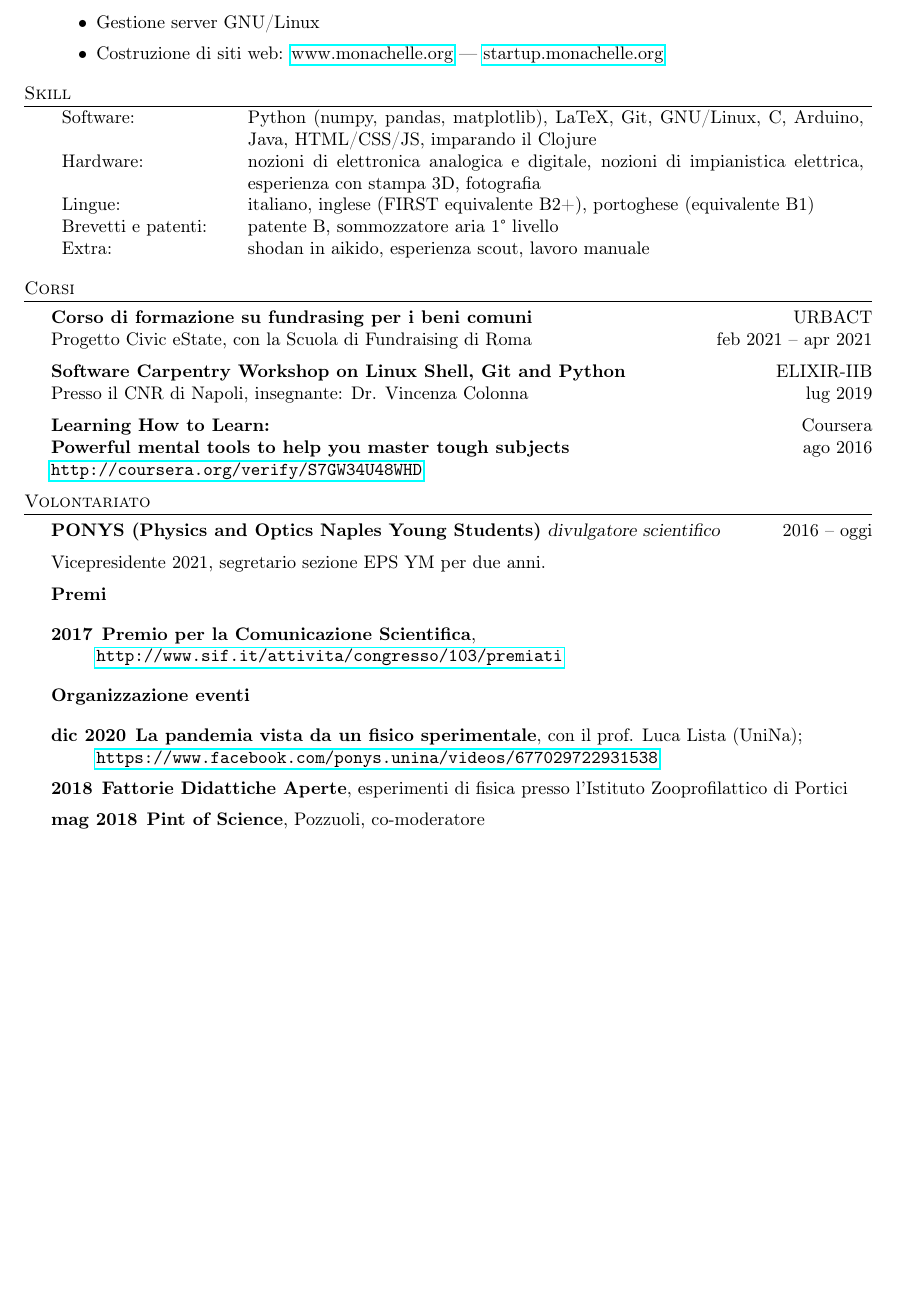
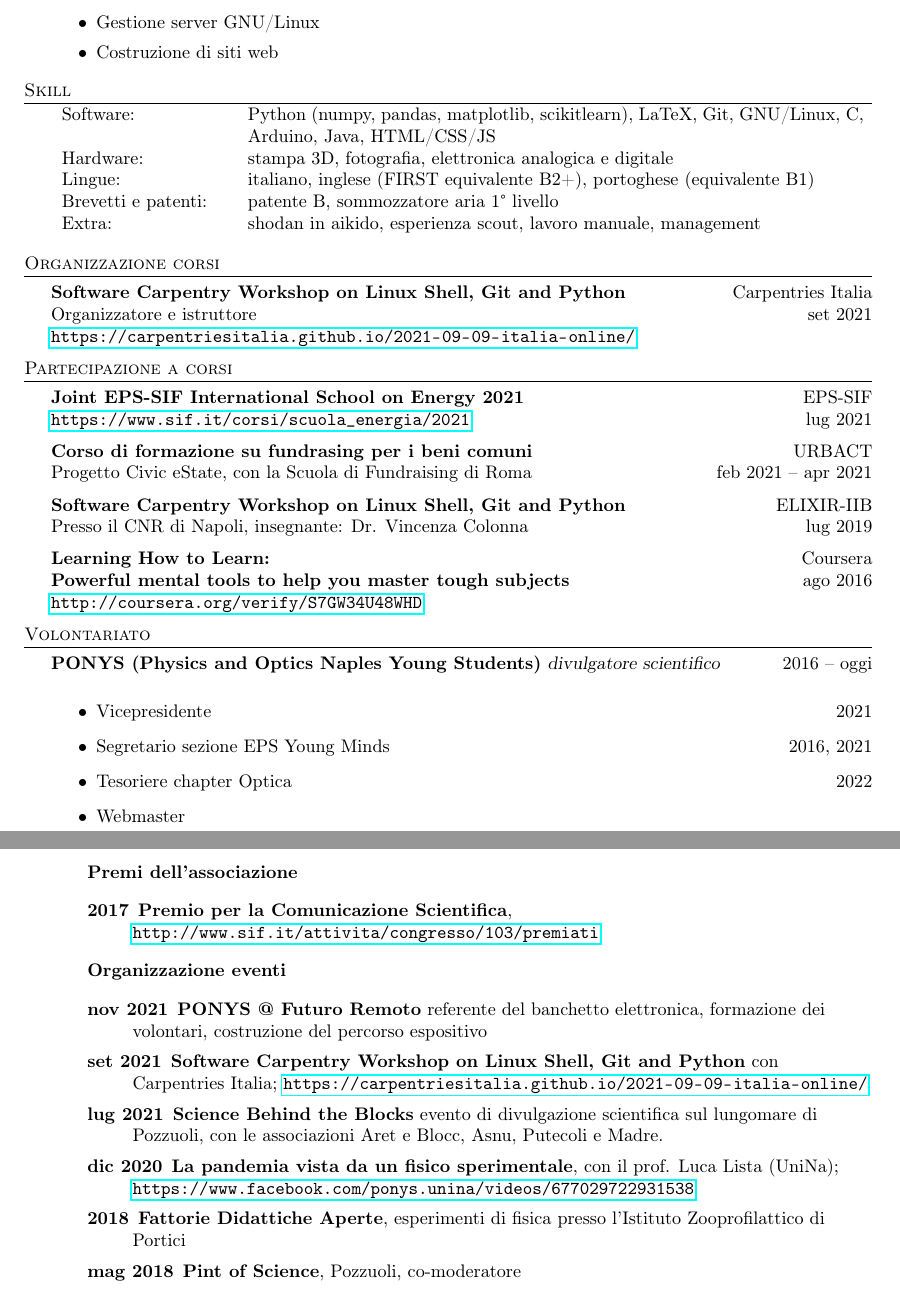
Before and after one commit to visika/curriculum-vitae, a LaTeX CV (resume.tex): part of page 1 of 2 before the commit and two parts of pages 1 and 2 of 3 after it, the two joined at a grey line, cut so that both start at the same text, the shorter picture padded with empty space. Compiled offline with pdfLaTeX.

Commit message:
Aggiorna curriculum

```diff
--- a/resume.tex
+++ b/resume.tex
@@ -6,6 +6,7 @@
     \usepackage[utf8]{inputenc}
     \usepackage[T1]{fontenc}
     \usepackage{hyperref}
+    \usepackage{scrextend}
     \textheight=10in
     \pagestyle{empty}
     \raggedright
@@ -105,30 +106,35 @@ Impronta: sistemi complessi
 	\item Laboratori didattici per classi scolastiche
 \end{itemize}
 \textbf{Autonomo} \hfill Napoli, IT\\
-\textit{Webmaster} \hfill 2015 -- oggi\\
+\textit{Webmaster} \hfill 2015 -- 2020\\
 \vspace{-1mm}
 \begin{itemize} \itemsep 1pt
   \item Gestione server GNU/Linux
-  \item Costruzione di siti web:
-        \href{https://www.monachelle.org}{www.monachelle.org} ---
-        \href{https://startup.monachelle.org}{startup.monachelle.org}
+  \item Costruzione di siti web
 \end{itemize}
 
 \header{Skill}
 \begin{tabular}{ p{0.2\linewidth} p{0.75\linewidth} }
-  Software: & Python (numpy, pandas, matplotlib), LaTeX, Git, GNU/Linux,
-              C, Arduino, Java, HTML/CSS/JS, imparando il Clojure \\
-  Hardware: & nozioni di elettronica analogica e digitale,
-              nozioni di impianistica elettrica,
-              esperienza con stampa 3D, fotografia \\
+  Software: & Python (numpy, pandas, matplotlib, scikitlearn), LaTeX, Git, GNU/Linux,
+              C, Arduino, Java, HTML/CSS/JS \\
+  Hardware: & stampa 3D, fotografia, elettronica analogica e digitale \\
   Lingue: & italiano, inglese (FIRST equivalente B2+),
             portoghese (equivalente B1) \\
   Brevetti e patenti: & patente B, sommozzatore aria 1° livello \\
-  Extra: & shodan in aikido, esperienza scout, lavoro manuale
+  Extra: & shodan in aikido, esperienza scout, lavoro manuale, management
 \end{tabular}
 \vspace{2mm}
 
-\header{Corsi}
+\header{Organizzazione corsi}
+\textbf{Software Carpentry Workshop on Linux Shell, Git and Python} \hfill Carpentries Italia\\
+Organizzatore e istruttore \hfill set 2021 \\
+\url{https://carpentriesitalia.github.io/2021-09-09-italia-online/} \\
+\vspace*{2mm}
+
+\header{Partecipazione a corsi}
+\textbf{Joint EPS-SIF International School on Energy 2021} \hfill EPS-SIF \\
+\url{https://www.sif.it/corsi/scuola_energia/2021} \hfill lug 2021 \\
+\vspace*{2mm}
 \textbf{Corso di formazione su fundrasing per i beni comuni} \hfill URBACT \\
 Progetto Civic eState, con la Scuola di Fundraising di Roma \hfill feb 2021 -- apr 2021\\
 \vspace*{2mm}
@@ -144,11 +150,17 @@ Presso il CNR di Napoli, insegnante: Dr. Vincenza Colonna \hfill lug 2019\\
 \textbf{PONYS (Physics and Optics Naples Young Students)}
 {\sl divulgatore scientifico} \hfill 2016 -- oggi\\
 \vspace{2mm}
-Vicepresidente 2021, segretario sezione EPS YM per due anni.
+\begin{itemize}
+  \item Vicepresidente \hfill 2021
+  \item Segretario sezione EPS Young Minds \hfill 2016, 2021
+  \item Tesoriere chapter Optica \hfill 2022
+  \item Webmaster
+\end{itemize}
 
-\vspace{2mm}
+\pagebreak
 
-\textbf{Premi}
+\begin{addmargin}[2em]{0em}% 1em left, 2em right
+\textbf{Premi dell'associazione}
 
 \begin{description} \itemsep 1pt
   \item [2017] \textbf{Premio per la Comunicazione Scientifica},
@@ -158,6 +170,10 @@ Vicepresidente 2021, segretario sezione EPS YM per due anni.
 \textbf{Organizzazione eventi}
 
 \begin{description} \itemsep 1pt
+  \item[nov 2021] \textbf{PONYS @ Futuro Remoto} referente del banchetto elettronica, formazione dei volontari, costruzione del percorso espositivo
+  \item[set 2021] \textbf{Software Carpentry Workshop on Linux Shell, Git and Python} con Carpentries Italia;
+\url{https://carpentriesitalia.github.io/2021-09-09-italia-online/} \\
+  \item[lug 2021] \textbf{Science Behind the Blocks} evento di divulgazione scientifica sul lungomare di Pozzuoli, con le associazioni Aret e Blocc, Asnu, Putecoli e Madre.
   \item [dic 2020] \textbf{La pandemia vista da un fisico sperimentale},
         con il prof. Luca Lista (UniNa);
         \url{https://www.facebook.com/ponys.unina/videos/677029722931538}
```
Also changed, not shown: resume.tex (12 more changed lines).
